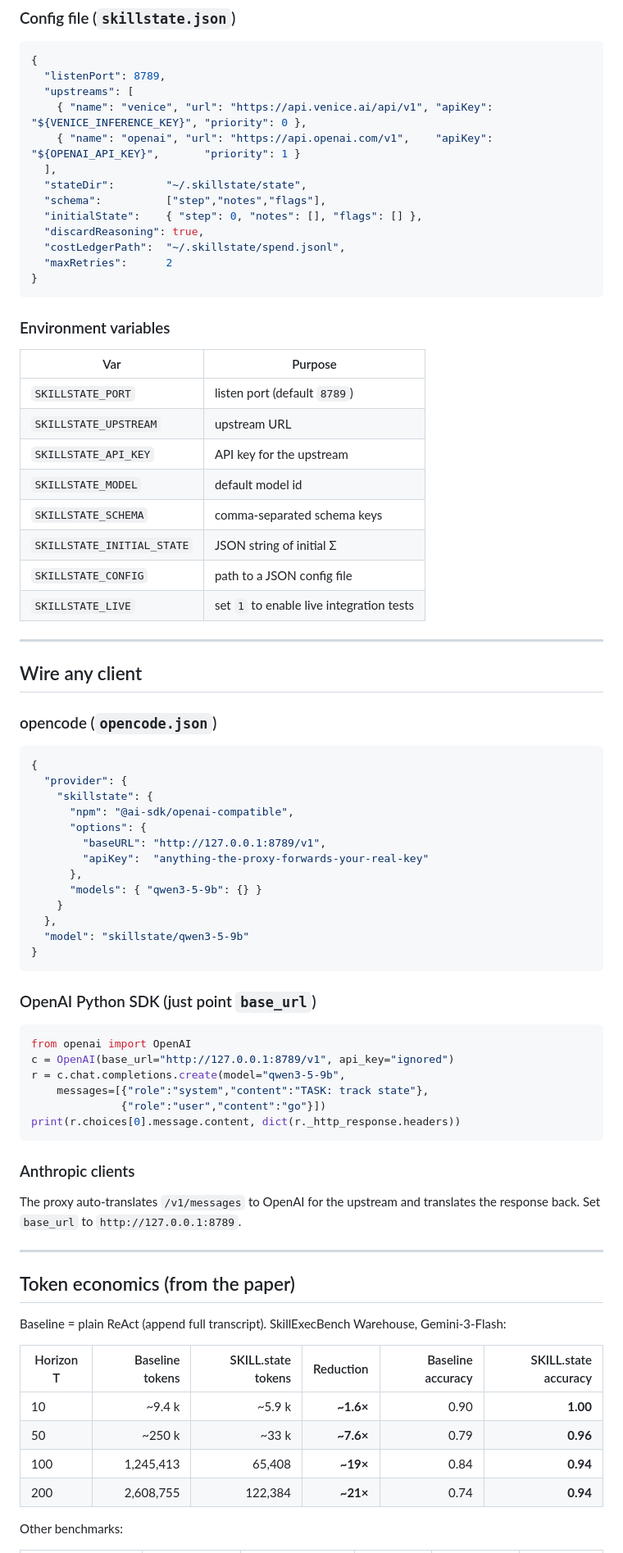
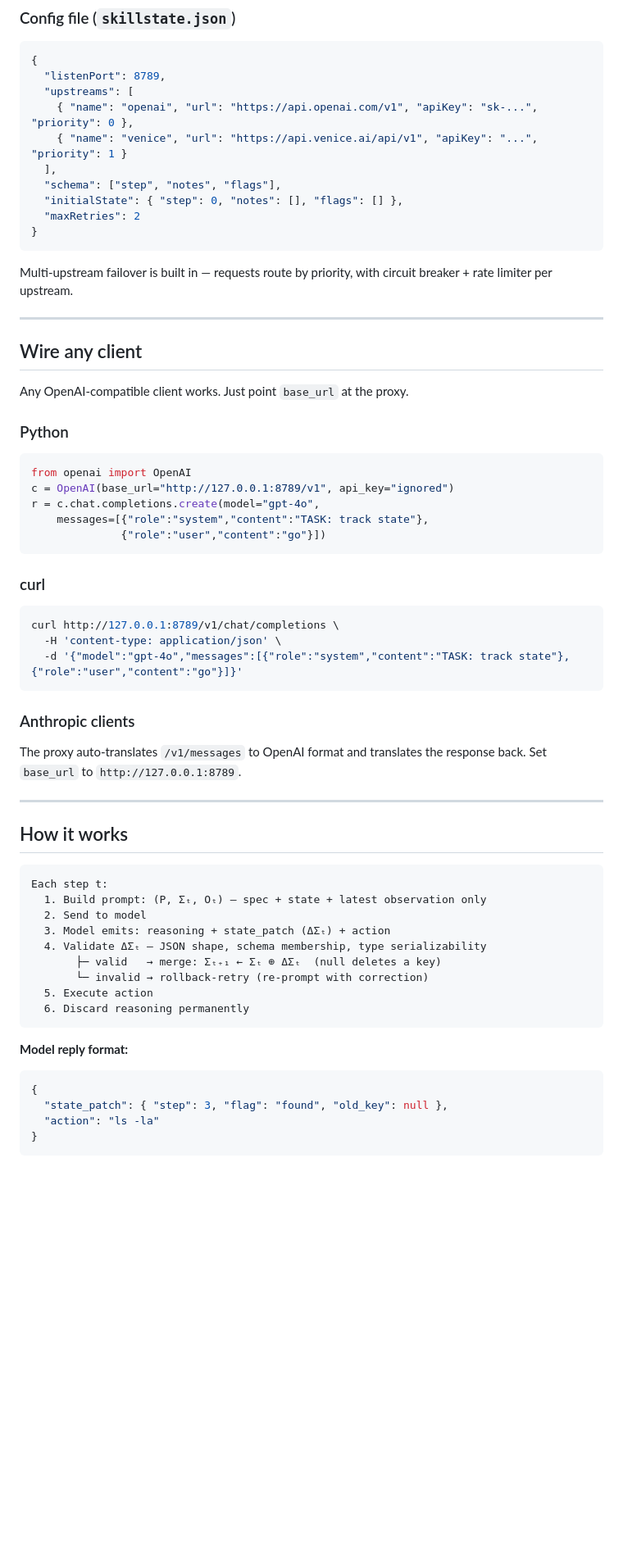
Before and after one commit to NosytLabs/skillstate-proxy, a Markdown page: README.md, the part around one of its changes. Shown at 82% size. Drawn GitHub-style; blank space fills up the shorter version.

Commit message:
docs: rewrite README — clean structure, better SEO, no redundancy

````diff
--- a/README.md
+++ b/README.md
@@ -135,80 +86,67 @@ npx skillstate
 {
   "listenPort": 8789,
   "upstreams": [
-    { "name": "venice", "url": "https://api.venice.ai/api/v1", "apiKey": "${VENICE_INFERENCE_KEY}", "priority": 0 },
-    { "name": "openai", "url": "https://api.openai.com/v1",    "apiKey": "${OPENAI_API_KEY}",       "priority": 1 }
+    { "name": "openai", "url": "https://api.openai.com/v1", "apiKey": "sk-...", "priority": 0 },
+    { "name": "venice", "url": "https://api.venice.ai/api/v1", "apiKey": "...", "priority": 1 }
   ],
-  "stateDir":        "~/.skillstate/state",
-  "schema":          ["step","notes","flags"],
-  "initialState":    { "step": 0, "notes": [], "flags": [] },
-  "discardReasoning": true,
-  "costLedgerPath":  "~/.skillstate/spend.jsonl",
-  "maxRetries":      2
+  "schema": ["step", "notes", "flags"],
+  "initialState": { "step": 0, "notes": [], "flags": [] },
+  "maxRetries": 2
 }
 ```
 
-### Environment variables
-
-| Var | Purpose |
-|---|---|
-| `SKILLSTATE_PORT`            | listen port (default `8789`) |
-| `SKILLSTATE_UPSTREAM`        | upstream URL |
-| `SKILLSTATE_API_KEY`         | API key for the upstream |
-| `SKILLSTATE_MODEL`           | default model id |
-| `SKILLSTATE_SCHEMA`          | comma-separated schema keys |
-| `SKILLSTATE_INITIAL_STATE`   | JSON string of initial Σ |
-| `SKILLSTATE_CONFIG`          | path to a JSON config file |
-| `SKILLSTATE_LIVE`            | set `1` to enable live integration tests |
+Multi-upstream failover is built in — requests route by priority, with circuit breaker + rate limiter per upstream.
 
 ---
 
 ## Wire any client
 
-### opencode (`opencode.json`)
+Any OpenAI-compatible client works. Just point `base_url` at the proxy.
 
-```json
-{
-  "provider": {
-    "skillstate": {
-      "npm": "@ai-sdk/openai-compatible",
-      "options": {
-        "baseURL": "http://127.0.0.1:8789/v1",
-        "apiKey":  "anything-the-proxy-forwards-your-real-key"
-      },
-      "models": { "qwen3-5-9b": {} }
-    }
-  },
-  "model": "skillstate/qwen3-5-9b"
-}
-```
-
-### OpenAI Python SDK (just point `base_url`)
+### Python
 
 ```python
 from openai import OpenAI
 c = OpenAI(base_url="http://127.0.0.1:8789/v1", api_key="ignored")
-r = c.chat.completions.create(model="qwen3-5-9b",
+r = c.chat.completions.create(model="gpt-4o",
     messages=[{"role":"system","content":"TASK: track state"},
               {"role":"user","content":"go"}])
-print(r.choices[0].message.content, dict(r._http_response.headers))
+```
+
+### curl
+
+```bash
+curl http://127.0.0.1:8789/v1/chat/completions \
+  -H 'content-type: application/json' \
+  -d '{"model":"gpt-4o","messages":[{"role":"system","content":"TASK: track state"},{"role":"user","content":"go"}]}'
 ```
 
 ### Anthropic clients
 
-The proxy auto-translates `/v1/messages` to OpenAI for the upstream and translates the response back. Set `base_url` to `http://127.0.0.1:8789`.
+The proxy auto-translates `/v1/messages` to OpenAI format and translates the response back. Set `base_url` to `http://127.0.0.1:8789`.
 
 ---
 
-## Token economics (from the paper)
+## How it works
 
-Baseline = plain ReAct (append full transcript). SkillExecBench Warehouse, Gemini-3-Flash:
+```
+Each step t:
+  1. Build prompt: (P, Σₜ, Oₜ) — spec + state + latest observation only
+  2. Send to model
+  3. Model emits: reasoning + state_patch (ΔΣₜ) + action
+  4. Validate ΔΣₜ — JSON shape, schema membership, type serializability
+       ├─ valid   → merge: Σₜ₊₁ ← Σₜ ⊕ ΔΣₜ  (null deletes a key)
+       └─ invalid → rollback-retry (re-prompt with correction)
+  5. Execute action
+  6. Discard reasoning permanently
+```
 
-| Horizon T | Baseline tokens | SKILL.state tokens | Reduction | Baseline accuracy | SKILL.state accuracy |
-|-----------|----------------:|-------------------:|----------:|------------------:|---------------------:|
-| 10        | ~9.4 k          | ~5.9 k             | **~1.6×** | 0.90              | **1.00**             |
-| 50        | ~250 k          | ~33 k              | **~7.6×** | 0.79              | **0.96**             |
-| 100       | 1,245,413       | 65,408             | **~19×**  | 0.84              | **0.94**             |
-| 200       | 2,608,755       | 122,384            | **~21×**  | 0.74              | **0.94**             |
+**Model reply format:**
 
-Other benchmarks:
+```json
+{
+  "state_patch": { "step": 3, "flag": "found", "old_key": null },
+  "action": "ls -la"
+}
+```
 
````
Also changed, not shown: other parts of README.md (+73 -165 lines).
